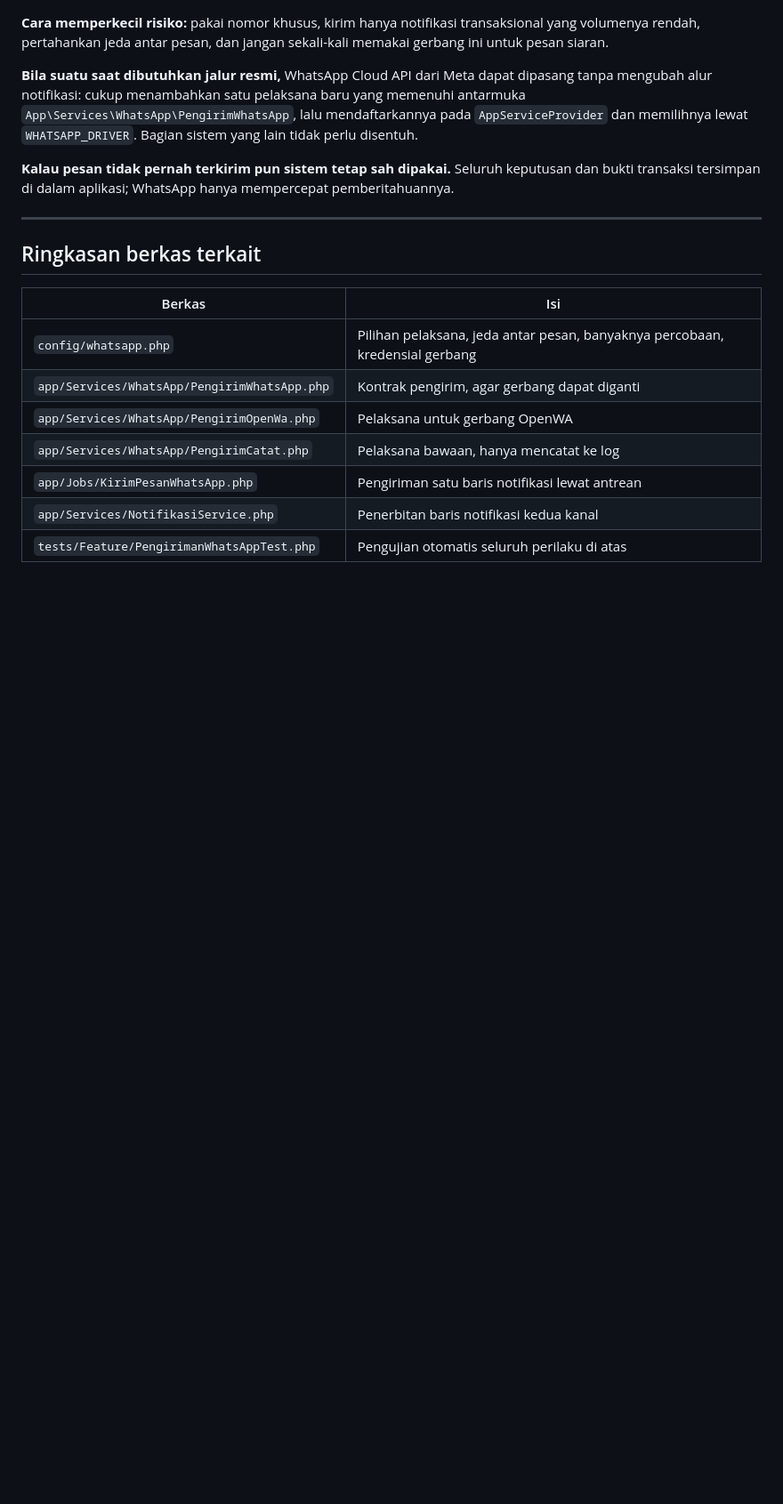
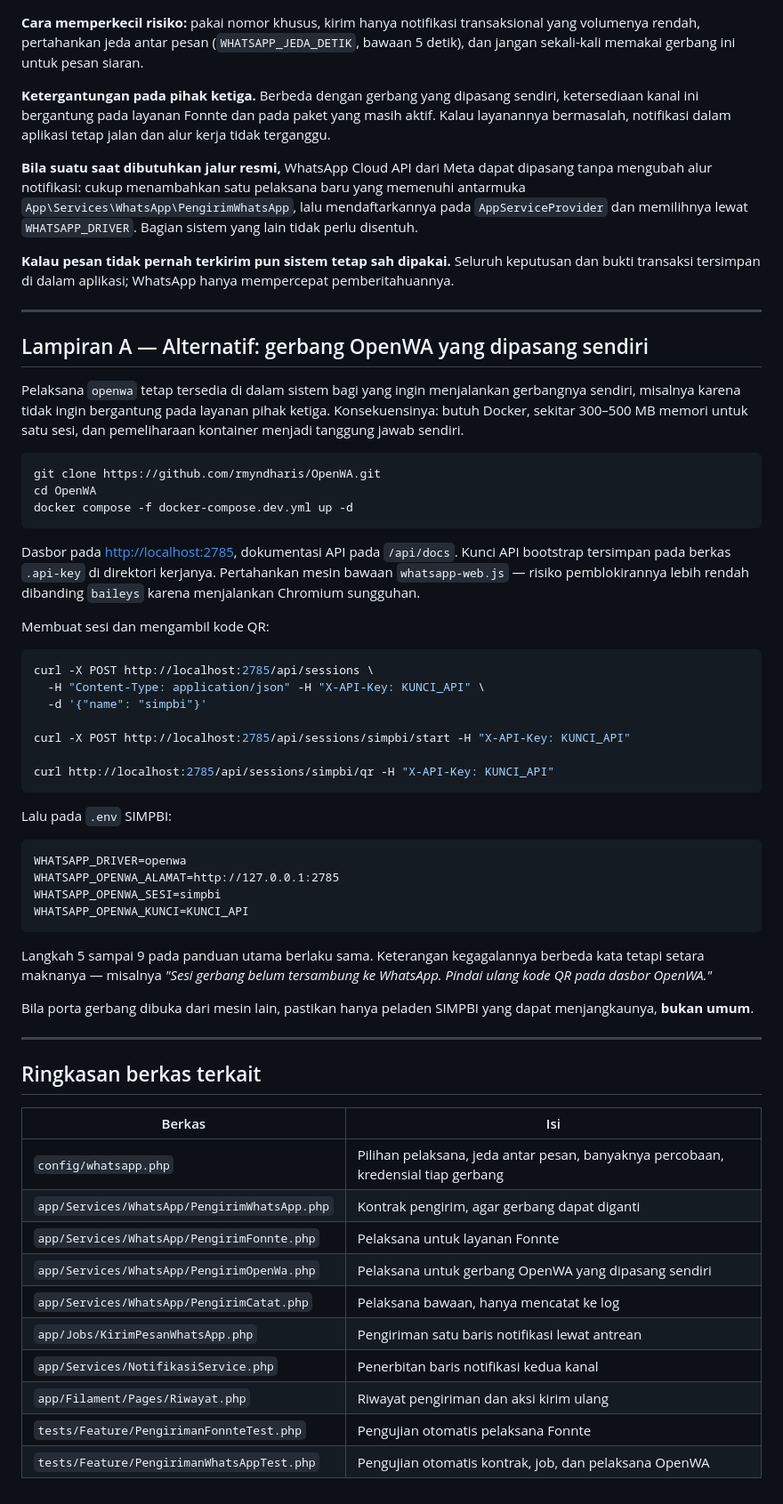
Before and after one commit to Hilma-Rafa/simpbi, a Markdown page: docs/pemasangan-whatsapp.md, the part around one of its changes. Shown at 89% size. Drawn GitHub-style; blank space fills up the shorter version.

````diff
--- a/docs/pemasangan-whatsapp.md
+++ b/docs/pemasangan-whatsapp.md
@@ -274,7 +249,13 @@ perlu disampaikan apa adanya sebagai keterbatasan sistem, bukan disembunyikan.
 
 **Cara memperkecil risiko:** pakai nomor khusus, kirim hanya notifikasi
-transaksional yang volumenya rendah, pertahankan jeda antar pesan, dan jangan
-sekali-kali memakai gerbang ini untuk pesan siaran.
+transaksional yang volumenya rendah, pertahankan jeda antar pesan
+(`WHATSAPP_JEDA_DETIK`, bawaan 5 detik), dan jangan sekali-kali memakai gerbang
+ini untuk pesan siaran.
+
+**Ketergantungan pada pihak ketiga.** Berbeda dengan gerbang yang dipasang
+sendiri, ketersediaan kanal ini bergantung pada layanan Fonnte dan pada paket
+yang masih aktif. Kalau layanannya bermasalah, notifikasi dalam aplikasi tetap
+jalan dan alur kerja tidak terganggu.
 
 **Bila suatu saat dibutuhkan jalur resmi,** WhatsApp Cloud API dari Meta dapat
 dipasang tanpa mengubah alur notifikasi: cukup menambahkan satu pelaksana baru
@@ -288,14 +269,65 @@ mempercepat pemberitahuannya.
 
 ---
 
+## Lampiran A — Alternatif: gerbang OpenWA yang dipasang sendiri
+
+Pelaksana `openwa` tetap tersedia di dalam sistem bagi yang ingin menjalankan
+gerbangnya sendiri, misalnya karena tidak ingin bergantung pada layanan pihak
+ketiga. Konsekuensinya: butuh Docker, sekitar 300–500 MB memori untuk satu sesi,
+dan pemeliharaan kontainer menjadi tanggung jawab sendiri.
+
+```bash
+git clone https://github.com/rmyndharis/OpenWA.git
+cd OpenWA
+docker compose -f docker-compose.dev.yml up -d
+```
+
+Dasbor pada <http://localhost:2785>, dokumentasi API pada `/api/docs`. Kunci API
+bootstrap tersimpan pada berkas `.api-key` di direktori kerjanya. Pertahankan
+mesin bawaan `whatsapp-web.js` — risiko pemblokirannya lebih rendah dibanding
+`baileys` karena menjalankan Chromium sungguhan.
+
+Membuat sesi dan mengambil kode QR:
+
+```bash
+curl -X POST http://localhost:2785/api/sessions \
+  -H "Content-Type: application/json" -H "X-API-Key: KUNCI_API" \
+  -d '{"name": "simpbi"}'
+
+curl -X POST http://localhost:2785/api/sessions/simpbi/start -H "X-API-Key: KUNCI_API"
+
+curl http://localhost:2785/api/sessions/simpbi/qr -H "X-API-Key: KUNCI_API"
+```
+
+Lalu pada `.env` SIMPBI:
+
+```dotenv
+WHATSAPP_DRIVER=openwa
+WHATSAPP_OPENWA_ALAMAT=http://127.0.0.1:2785
+WHATSAPP_OPENWA_SESI=simpbi
+WHATSAPP_OPENWA_KUNCI=KUNCI_API
+```
+
+Langkah 5 sampai 9 pada panduan utama berlaku sama. Keterangan kegagalannya
+berbeda kata tetapi setara maknanya — misalnya *"Sesi gerbang belum tersambung
+ke WhatsApp. Pindai ulang kode QR pada dasbor OpenWA."*
+
+Bila porta gerbang dibuka dari mesin lain, pastikan hanya peladen SIMPBI yang
+dapat menjangkaunya, **bukan umum**.
+
+---
+
 ## Ringkasan berkas terkait
 
 | Berkas | Isi |
 | --- | --- |
-| `config/whatsapp.php` | Pilihan pelaksana, jeda antar pesan, banyaknya percobaan, kredensial gerbang |
+| `config/whatsapp.php` | Pilihan pelaksana, jeda antar pesan, banyaknya percobaan, kredensial tiap gerbang |
 | `app/Services/WhatsApp/PengirimWhatsApp.php` | Kontrak pengirim, agar gerbang dapat diganti |
-| `app/Services/WhatsApp/PengirimOpenWa.php` | Pelaksana untuk gerbang OpenWA |
+| `app/Services/WhatsApp/PengirimFonnte.php` | Pelaksana untuk layanan Fonnte |
+| `app/Services/WhatsApp/PengirimOpenWa.php` | Pelaksana untuk gerbang OpenWA yang dipasang sendiri |
 | `app/Services/WhatsApp/PengirimCatat.php` | Pelaksana bawaan, hanya mencatat ke log |
 | `app/Jobs/KirimPesanWhatsApp.php` | Pengiriman satu baris notifikasi lewat antrean |
 | `app/Services/NotifikasiService.php` | Penerbitan baris notifikasi kedua kanal |
-| `tests/Feature/PengirimanWhatsAppTest.php` | Pengujian otomatis seluruh perilaku di atas |
+| `app/Filament/Pages/Riwayat.php` | Riwayat pengiriman dan aksi kirim ulang |
+| `tests/Feature/PengirimanFonnteTest.php` | Pengujian otomatis pelaksana Fonnte |
+| `tests/Feature/PengirimanWhatsAppTest.php` | Pengujian otomatis kontrak, job, dan pelaksana OpenWA |
````
Also changed, not shown: other parts of docs/pemasangan-whatsapp.md (+87 -112 lines).
